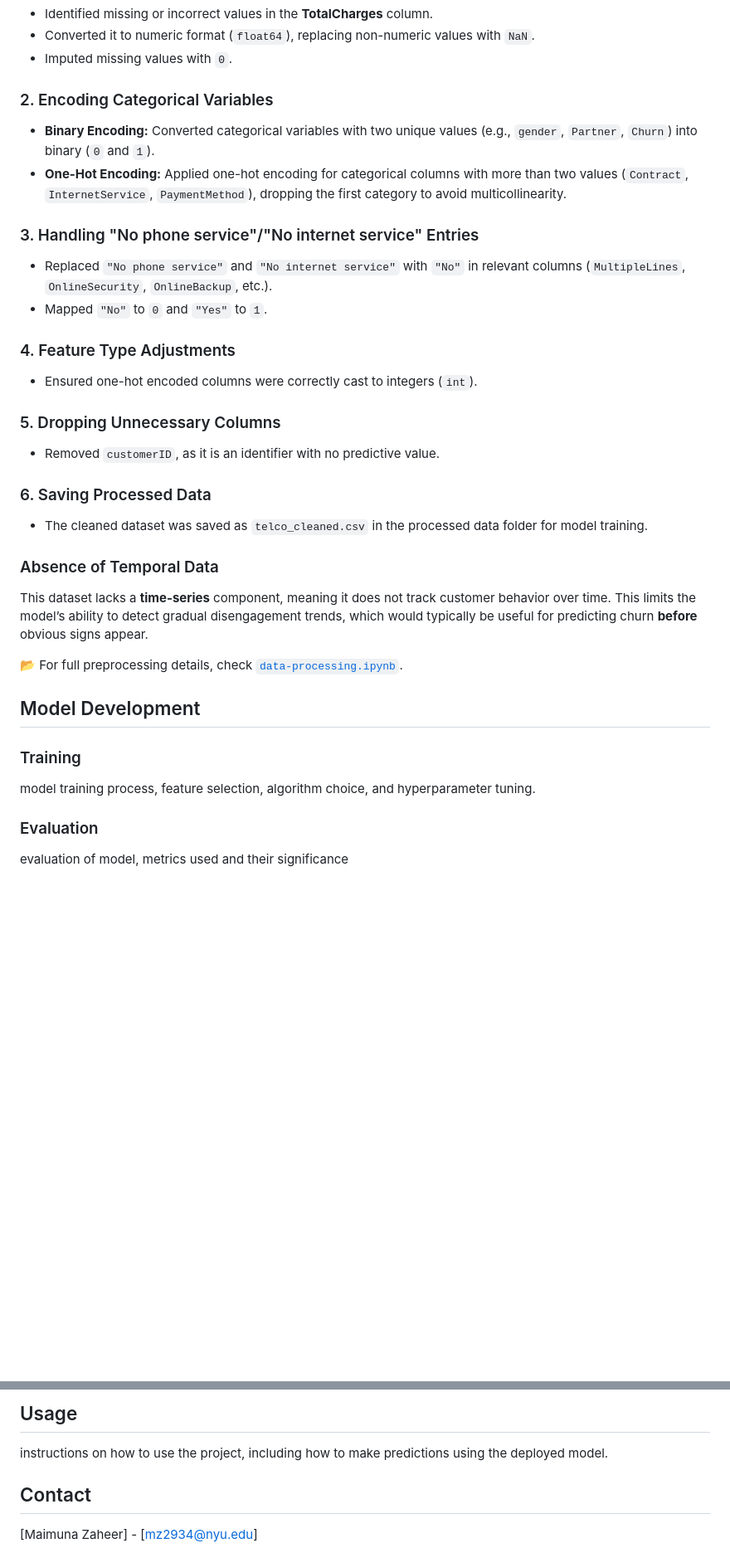
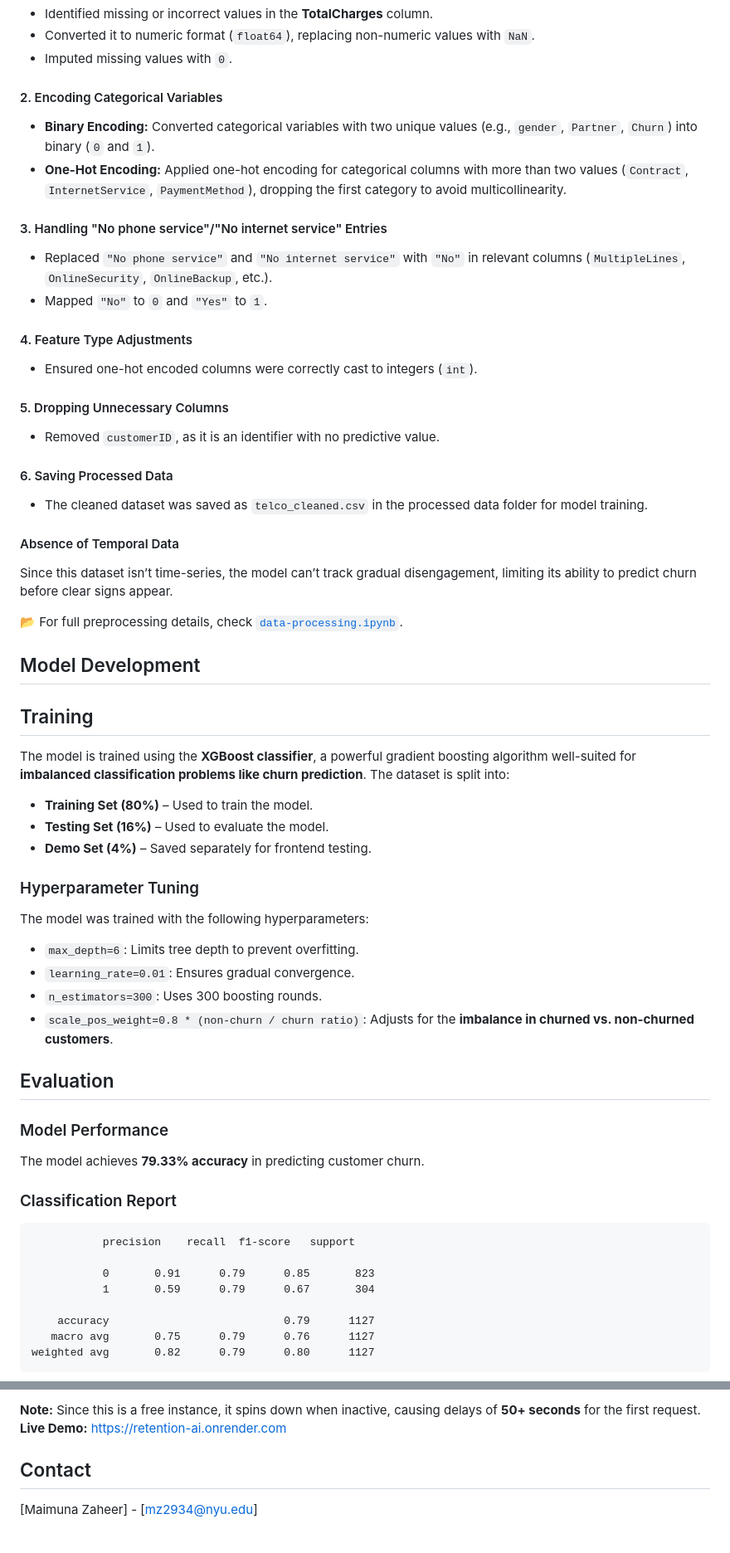
Before and after one commit to itserror404/retention-ai, a Markdown page: README.md, 2 parts joined by grey strips. Shown at 83% size. Rendered like a GitHub page; blank space fills up the shorter version.

````diff
--- a/README.md
+++ b/README.md
@@ -78,35 +61,58 @@ The **Telco Customer Churn** dataset was selected as it contains customer demogr
 - Converted it to numeric format (`float64`), replacing non-numeric values with `NaN`.
 - Imputed missing values with `0`.
 
-### 2. Encoding Categorical Variables
+#### 2. Encoding Categorical Variables
 - **Binary Encoding:** Converted categorical variables with two unique values (e.g., `gender`, `Partner`, `Churn`) into binary (`0` and `1`).
 - **One-Hot Encoding:** Applied one-hot encoding for categorical columns with more than two values (`Contract`, `InternetService`, `PaymentMethod`), dropping the first category to avoid multicollinearity.
 
-### 3. Handling "No phone service"/"No internet service" Entries
+#### 3. Handling "No phone service"/"No internet service" Entries
 - Replaced `"No phone service"` and `"No internet service"` with `"No"` in relevant columns (`MultipleLines`, `OnlineSecurity`, `OnlineBackup`, etc.).
 - Mapped `"No"` to `0` and `"Yes"` to `1`.
 
-### 4. Feature Type Adjustments
+#### 4. Feature Type Adjustments
 - Ensured one-hot encoded columns were correctly cast to integers (`int`).
 
-### 5. Dropping Unnecessary Columns
+#### 5. Dropping Unnecessary Columns
 - Removed `customerID`, as it is an identifier with no predictive value.
 
-### 6. Saving Processed Data
+#### 6. Saving Processed Data
 - The cleaned dataset was saved as `telco_cleaned.csv` in the processed data folder for model training.
 
-### Absence of Temporal Data
-This dataset lacks a **time-series** component, meaning it does not track customer behavior over time. This limits the model’s ability to detect gradual disengagement trends, which would typically be useful for predicting churn **before** obvious signs appear.
+#### Absence of Temporal Data
+Since this dataset isn’t time-series, the model can’t track gradual disengagement, limiting its ability to predict churn before clear signs appear.
 
 📂 For full preprocessing details, check [`data-processing.ipynb`](notebooks/data-processing.ipynb).
 
 
 ## Model Development
+## Training
 
-### Training
+The model is trained using the **XGBoost classifier**, a powerful gradient boosting algorithm well-suited for **imbalanced classification problems like churn prediction**. The dataset is split into:
+- **Training Set (80%)** – Used to train the model.
+- **Testing Set (16%)** – Used to evaluate the model.
+- **Demo Set (4%)** – Saved separately for frontend testing.
 
-model training process, feature selection, algorithm choice, and hyperparameter tuning.
 
-### Evaluation
+### Hyperparameter Tuning
+The model was trained with the following hyperparameters:
+- `max_depth=6`: Limits tree depth to prevent overfitting.
+- `learning_rate=0.01`: Ensures gradual convergence.
+- `n_estimators=300`: Uses 300 boosting rounds.
+- `scale_pos_weight=0.8 * (non-churn / churn ratio)`: Adjusts for the **imbalance in churned vs. non-churned customers**.
 
-evaluation of model, metrics used and their significance
+## Evaluation
+### Model Performance
+The model achieves **79.33% accuracy** in predicting customer churn.
+### Classification Report
+
+```
+           precision    recall  f1-score   support
+
+           0       0.91      0.79      0.85       823
+           1       0.59      0.79      0.67       304
+
+    accuracy                           0.79      1127
+   macro avg       0.75      0.79      0.76      1127
+weighted avg       0.82      0.79      0.80      1127
+```
+
@@ -121,8 +190,6 @@ deployed the project on Render
 
-## Usage
-
-instructions on how to use the project, including how to make predictions using the deployed model.
-
+ **Note:** Since this is a free instance, it spins down when inactive, causing delays of **50+ seconds** for the first request.
+**Live Demo:** [https://retention-ai.onrender.com](https://retention-ai.onrender.com)
 
 ## Contact
 
````
Also changed, not shown: other parts of README.md (+90 -44 lines).
